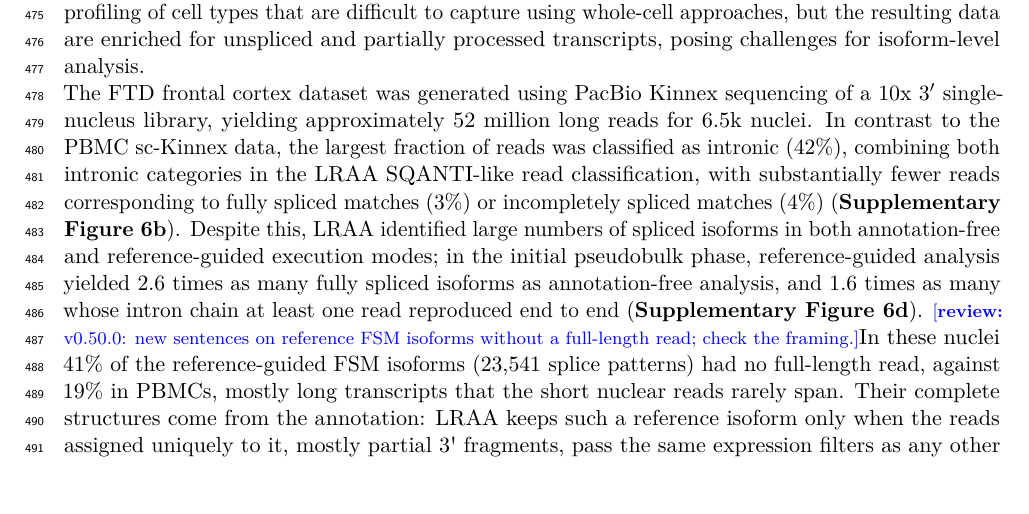
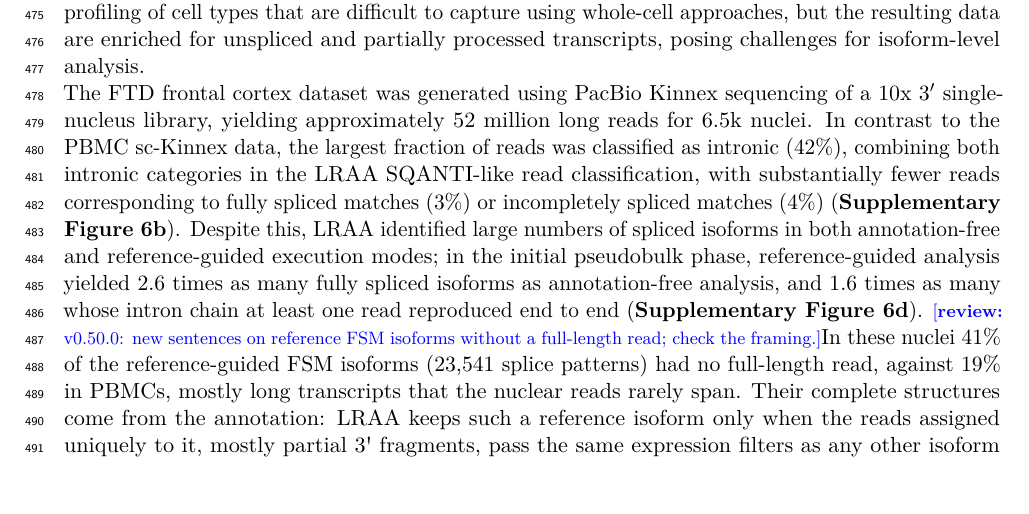
Before and after one commit to MethodsDev/LRAA-paper-LaTeX, a LaTeX document (main.tex, which reads sections/results.tex): part of page 18 of 73, cut so that both start at the same text. Compiled offline with pdfLaTeX.

Commit message:
Results (FTD): "the nuclear reads rarely span"
Co-Authored-By: Claude Opus 5.5 <noreply@anthropic.com>

```diff
--- a/sections/results.tex
+++ b/sections/results.tex
@@ -112,7 +112,7 @@ These findings motivated us to systematically investigate the landscape of novel
 
 We next applied the LRAA single-cell workflow to long-read single-nucleus RNA-seq data generated from frontal cortex tissue of an FTD donor. Single-nucleus sequencing enables transcriptional profiling of cell types that are difficult to capture using whole-cell approaches, but the resulting data are enriched for unspliced and partially processed transcripts, posing challenges for isoform-level analysis.
 
-The FTD frontal cortex dataset was generated using PacBio Kinnex sequencing of a 10x 3′ single-nucleus library, yielding approximately 52 million long reads for 6.5k nuclei. In contrast to the PBMC sc-Kinnex data, the largest fraction of reads was classified as intronic (42\%), combining both intronic categories in the LRAA SQANTI-like read classification, with substantially fewer reads corresponding to fully spliced matches (3\%) or incompletely spliced matches (4\%) (\textbf{Supplementary Figure~\ref{sfig:cats}b}). Despite this, LRAA identified large numbers of spliced isoforms in both annotation-free and reference-guided execution modes; in the initial pseudobulk phase, reference-guided analysis yielded 2.6 times as many fully spliced isoforms as annotation-free analysis, and 1.6 times as many whose intron chain at least one read reproduced end to end (\textbf{Supplementary Figure~\ref{sfig:cats}d}). \reviewnote{v0.50.0: new sentences on reference FSM isoforms without a full-length read; check the framing.}In these nuclei 41\% of the reference-guided FSM isoforms (23,541 splice patterns) had no full-length read, against 19\% in PBMCs, mostly long transcripts that the short nuclear reads rarely span. Their complete structures come from the annotation: LRAA keeps such a reference isoform only when the reads assigned uniquely to it, mostly partial 3\textquotesingle{} fragments, pass the same expression filters as any other isoform (\textbf{Methods}). For cluster-guided isoform identification, we similarly provided predefined cell clusters as input to the pipeline to enable consistent comparisons across clusters.
+The FTD frontal cortex dataset was generated using PacBio Kinnex sequencing of a 10x 3′ single-nucleus library, yielding approximately 52 million long reads for 6.5k nuclei. In contrast to the PBMC sc-Kinnex data, the largest fraction of reads was classified as intronic (42\%), combining both intronic categories in the LRAA SQANTI-like read classification, with substantially fewer reads corresponding to fully spliced matches (3\%) or incompletely spliced matches (4\%) (\textbf{Supplementary Figure~\ref{sfig:cats}b}). Despite this, LRAA identified large numbers of spliced isoforms in both annotation-free and reference-guided execution modes; in the initial pseudobulk phase, reference-guided analysis yielded 2.6 times as many fully spliced isoforms as annotation-free analysis, and 1.6 times as many whose intron chain at least one read reproduced end to end (\textbf{Supplementary Figure~\ref{sfig:cats}d}). \reviewnote{v0.50.0: new sentences on reference FSM isoforms without a full-length read; check the framing.}In these nuclei 41\% of the reference-guided FSM isoforms (23,541 splice patterns) had no full-length read, against 19\% in PBMCs, mostly long transcripts that the nuclear reads rarely span. Their complete structures come from the annotation: LRAA keeps such a reference isoform only when the reads assigned uniquely to it, mostly partial 3\textquotesingle{} fragments, pass the same expression filters as any other isoform (\textbf{Methods}). For cluster-guided isoform identification, we similarly provided predefined cell clusters as input to the pipeline to enable consistent comparisons across clusters.
 
 Comparison of the initial pseudobulk phase and the cluster-guided phase showed smaller increases in the number of fully spliced matched isoforms (17\% for de novo and 3\% for reference-guided)\reviewnote{v0.50.0: replaced ``limited differences'' with the FSM increases, which also held at v0.47.0 (de novo 14\%).}, but substantial increases in incompletely spliced matched (40\% increase for de novo and 61\% increase for reference-guided) and novel isoforms (27\% increase for de novo and 39\% increase for reference-guided) following cluster-guided isoform discovery (\textbf{Supplementary Figure~\ref{sfig:cats}d}). The abundance of intronic reads did not lead to a proportional increase in intronic isoform calls, consistent with LRAA\textquotesingle s stringent filtering based on read support, transcription start site evidence, and transcript end site evidence.
 
```
